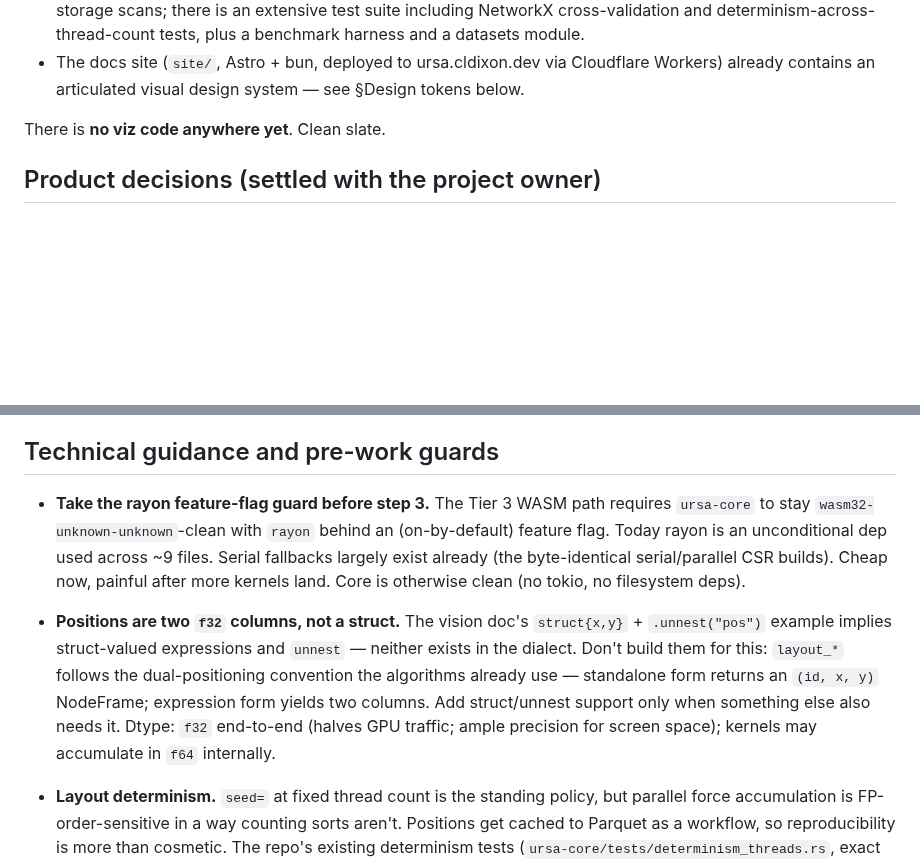
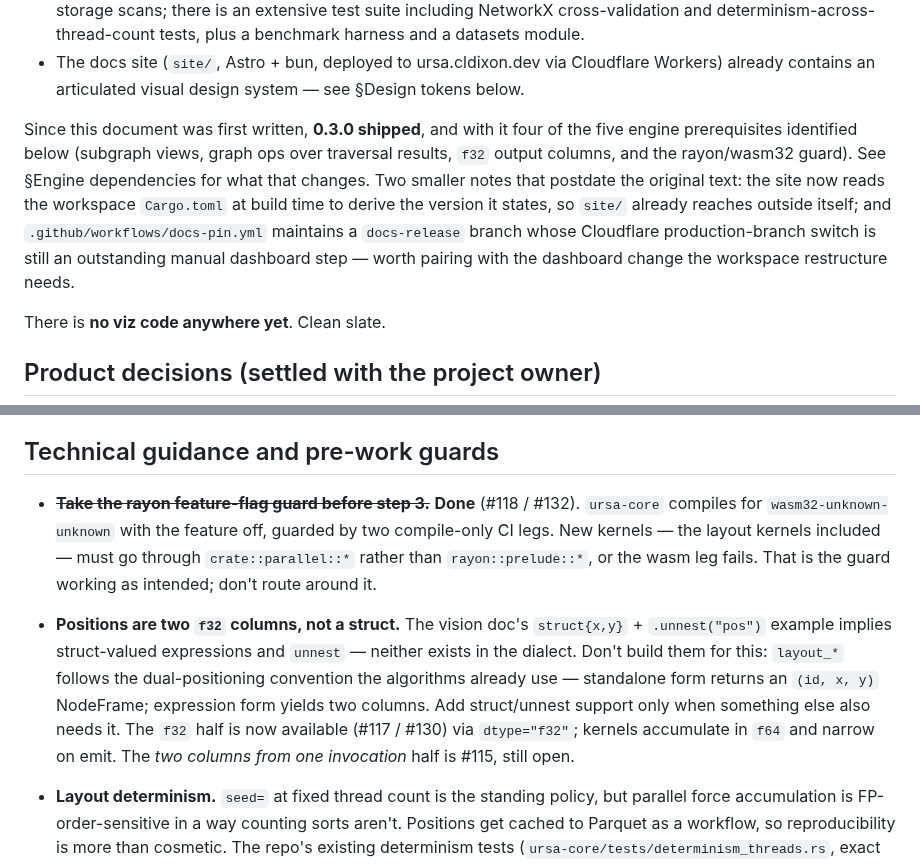
Before and after one commit to cldixon/ursa, a Markdown page: docs/VIZ_HANDOFF.md, 2 parts joined by grey strips. GitHub-like rendering; blank space fills up the shorter version.

```diff
--- a/docs/VIZ_HANDOFF.md
+++ b/docs/VIZ_HANDOFF.md
@@ -25,6 +25,16 @@ Milestone 1 (the core library + docs site) is done and faithful to `SPEC.md`:
 - The docs site (`site/`, Astro + bun, deployed to ursa.cldixon.dev via
   Cloudflare Workers) already contains an articulated visual design system —
   see §Design tokens below.
+
+Since this document was first written, **0.3.0 shipped**, and with it four of
+the five engine prerequisites identified below (subgraph views, graph ops over
+traversal results, `f32` output columns, and the rayon/wasm32 guard). See
+§Engine dependencies for what that changes. Two smaller notes that postdate the
+original text: the site now reads the workspace `Cargo.toml` at build time to
+derive the version it states, so `site/` already reaches outside itself; and
+`.github/workflows/docs-pin.yml` maintains a `docs-release` branch whose
+Cloudflare production-branch switch is still an outstanding manual dashboard
+step — worth pairing with the dashboard change the workspace restructure needs.
 
 There is **no viz code anywhere yet**. Clean slate.
 
@@ -186,12 +207,11 @@ than the one being displayed. Prefer the former; check status before scoping.
 
 ## Technical guidance and pre-work guards
 
-- **Take the rayon feature-flag guard before step 3.** The Tier 3 WASM path
-  requires `ursa-core` to stay `wasm32-unknown-unknown`-clean with `rayon`
-  behind an (on-by-default) feature flag. Today rayon is an unconditional dep
-  used across ~9 files. Serial fallbacks largely exist already (the
-  byte-identical serial/parallel CSR builds). Cheap now, painful after more
-  kernels land. Core is otherwise clean (no tokio, no filesystem deps).
+- ~~**Take the rayon feature-flag guard before step 3.**~~ **Done** (#118 /
+  #132). `ursa-core` compiles for `wasm32-unknown-unknown` with the feature off,
+  guarded by two compile-only CI legs. New kernels — the layout kernels included
+  — must go through `crate::parallel::*` rather than `rayon::prelude::*`, or the
+  wasm leg fails. That is the guard working as intended; don't route around it.
 
 - **Positions are two `f32` columns, not a struct.** The vision doc's
   `struct{x,y}` + `.unnest("pos")` example implies struct-valued expressions
@@ -199,8 +219,9 @@ than the one being displayed. Prefer the former; check status before scoping.
   `layout_*` follows the dual-positioning convention the algorithms already
   use — standalone form returns an `(id, x, y)` NodeFrame; expression form
   yields two columns. Add struct/unnest support only when something else also
-  needs it. Dtype: `f32` end-to-end (halves GPU traffic; ample precision for
-  screen space); kernels may accumulate in `f64` internally.
+  needs it. The `f32` half is now available (#117 / #130) via `dtype="f32"`;
+  kernels accumulate in `f64` and narrow on emit. The *two columns from one
+  invocation* half is #115, still open.
 
 - **Layout determinism.** `seed=` at fixed thread count is the standing policy,
   but parallel force accumulation is FP-order-sensitive in a way counting sorts
```
Also changed, not shown: other parts of docs/VIZ_HANDOFF.md (+31 -20 lines).
